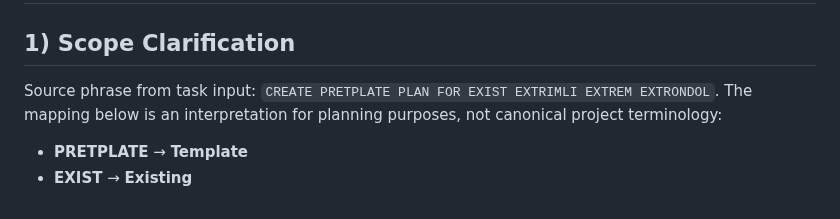
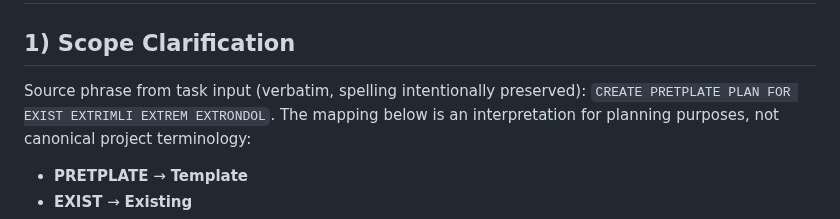
Before and after one commit to spaja86/Ai-Iq-World-Bank, a Markdown page: template-plan.md, the part around the change. Drawn GitHub-style.

Commit message:
Mark source phrase as verbatim
Co-authored-by: spaja86 <33865972+spaja86@users.noreply.github.com>

```diff
--- a/template-plan.md
+++ b/template-plan.md
@@ -2,7 +2,7 @@
 
 ## 1) Scope Clarification
 
-Source phrase from task input: `CREATE PRETPLATE PLAN FOR EXIST EXTRIMLI EXTREM EXTRONDOL`.
+Source phrase from task input (verbatim, spelling intentionally preserved): `CREATE PRETPLATE PLAN FOR EXIST EXTRIMLI EXTREM EXTRONDOL`.
 The mapping below is an interpretation for planning purposes, not canonical project terminology:
 
 - **PRETPLATE** → **Template**
```
